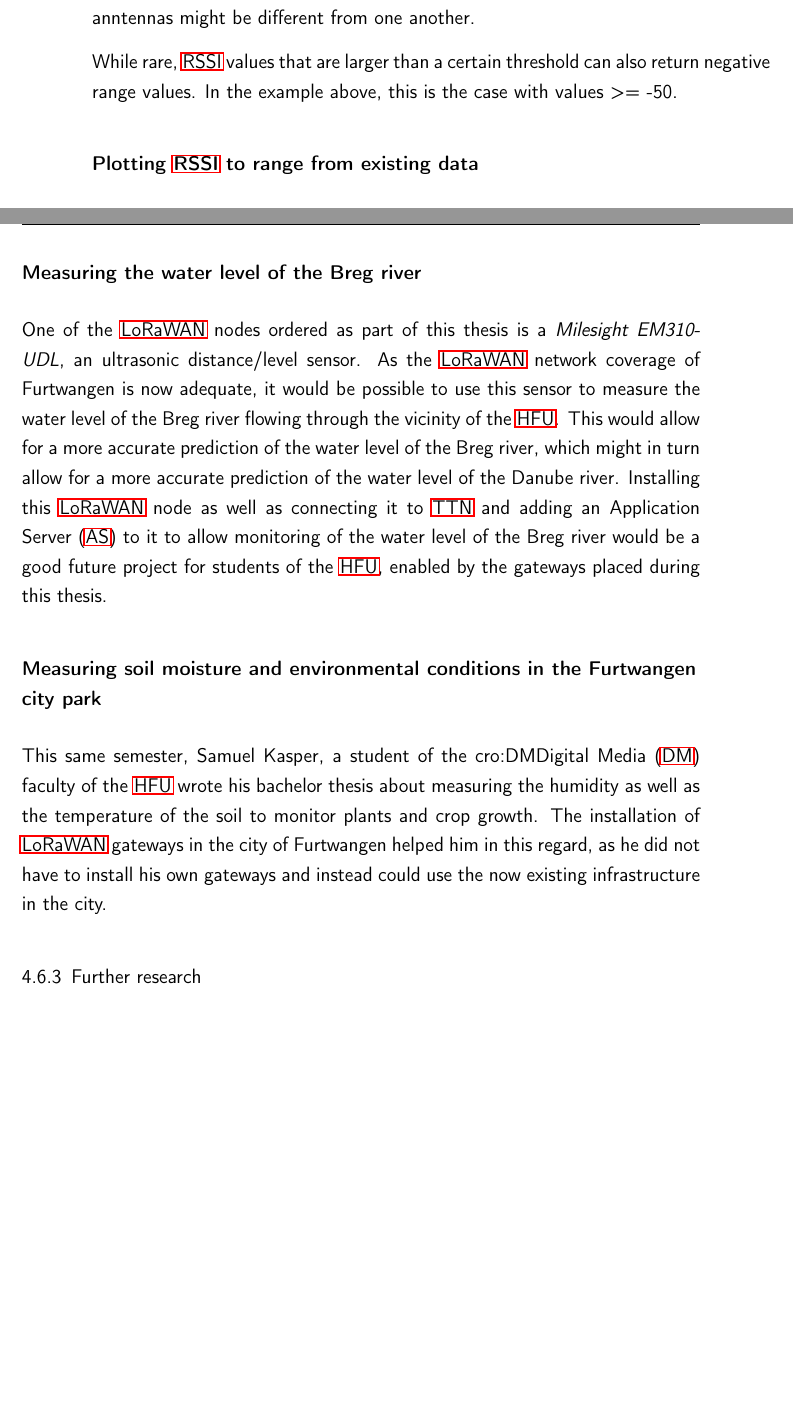
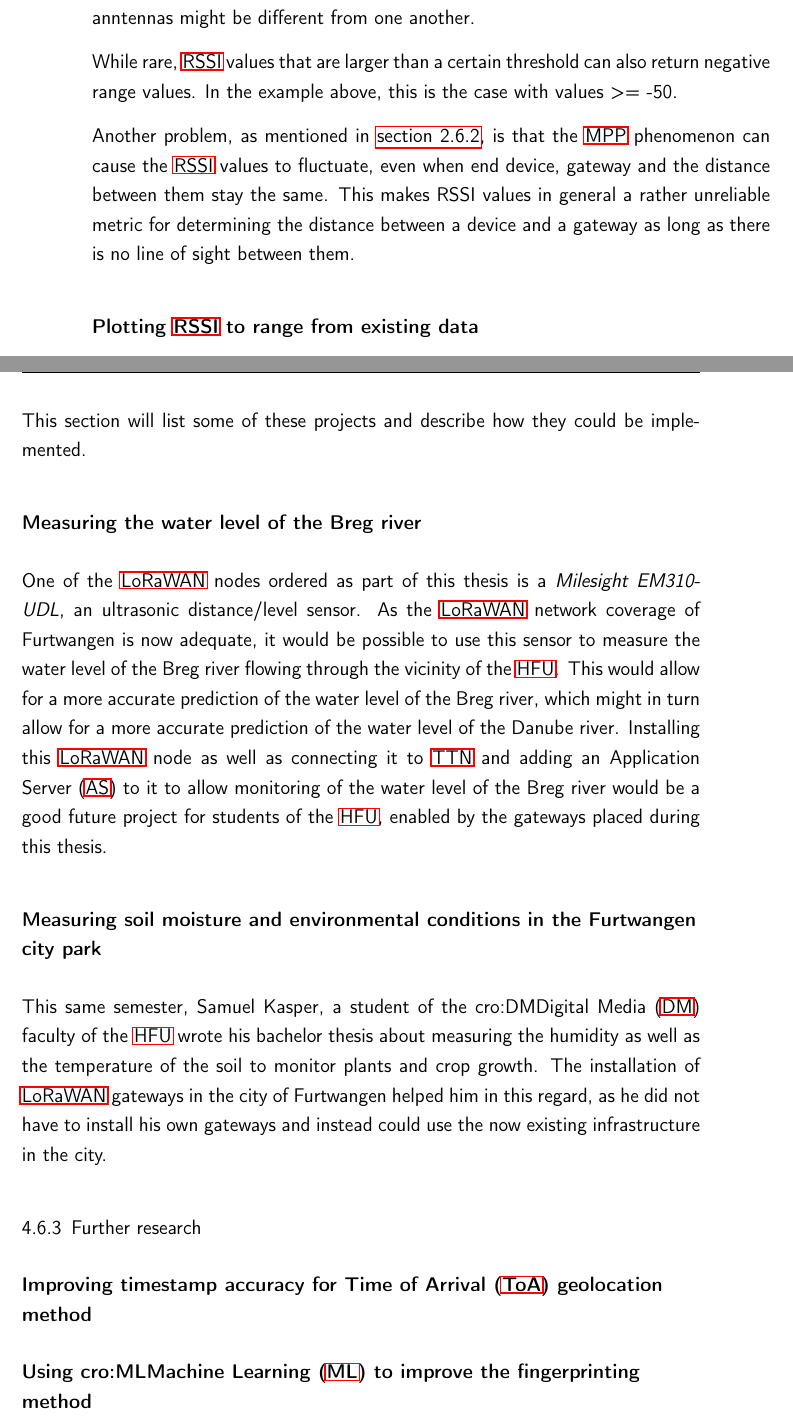
Before and after one commit to Bassadin/Master-Thesis-INM, a LaTeX thesis (thesis/main.tex, which reads thesis/content/3_implementation.tex, thesis/content/4_conclusion.tex): two parts of pages 49 and 54 of 61, joined at a grey line, cut so that both start at the same text, the shorter picture padded with empty space. Compiled offline with pdfLaTeX.

Commit message:
more content

```diff
--- a/thesis/content/3_implementation.tex
+++ b/thesis/content/3_implementation.tex
@@ -427,9 +427,10 @@ Hence, one single fixed \ac{RSSI} to range scale function is not suitable to be
 While rare, \ac{RSSI} values that are larger than a certain threshold can also return negative range values.
 In the example above, this is the case with values >= -50.
 
+Another problem, as mentioned in \cref{sec:rssi-based-multilateration}, is that the \ac{MPP} phenomenon can cause the \ac{RSSI} values to fluctuate, even when end device, gateway and the distance between them stay the same.
+This makes RSSI values in general a rather unreliable metric for determining the distance between a device and a gateway as long as there is no line of sight between them.
+
 % TODO how was this dealt with
-
-% TODO add plot of fixed RSSI to range scale function to generate ranges for multilateration
 
 \subsubsection{Plotting \acs{RSSI} to range from existing data}
 
--- a/thesis/content/4_conclusion.tex
+++ b/thesis/content/4_conclusion.tex
@@ -55,6 +55,8 @@ As mentioned in \cref{sec:spreading-factors}, using a different \ac{SF} on the e
 
 As there are now several new \ac{LoRaWAN} gateways in Furtwangen, there are several projects that can be done in the future that would not have been possible before without installing such gateways by oneself.
 
+This section will list some of these projects and describe how they could be implemented.
+
 \subsubsection{Measuring the water level of the Breg river}
 
 One of the \ac{LoRaWAN} nodes ordered as part of this thesis is a \emph{Milesight EM310-UDL}, an ultrasonic distance/level sensor.
@@ -69,4 +71,8 @@ The installation of \ac{LoRaWAN} gateways in the city of Furtwangen helped him i
 
 \subsection{Further research}
 
+\subsubsection{Improving timestamp accuracy for \acf{ToA} geolocation method}
+
 % TODO: if nanosecond level timestamps are available, the ToA method can be used to determine the position of the gateway. This would allow for a more accurate positioning of the gateway, which would in turn allow for a more accurate positioning of the nodes.
+
+\subsubsection{Using \acf{ML} to improve the fingerprinting method}
```
Also changed, not shown: thesis/content/2_background.tex (+1 -1 lines).
